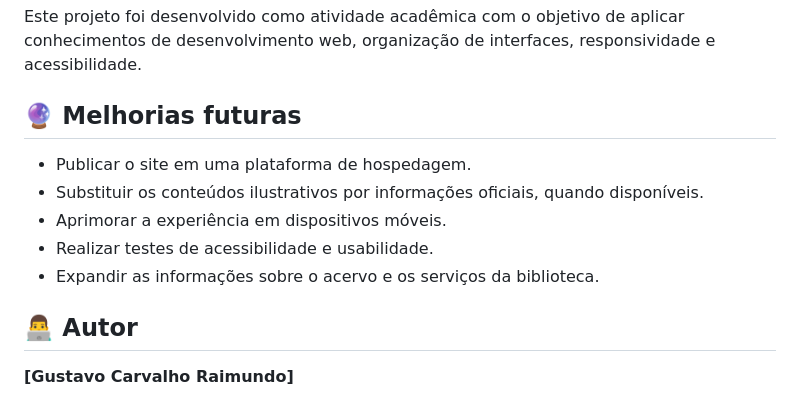
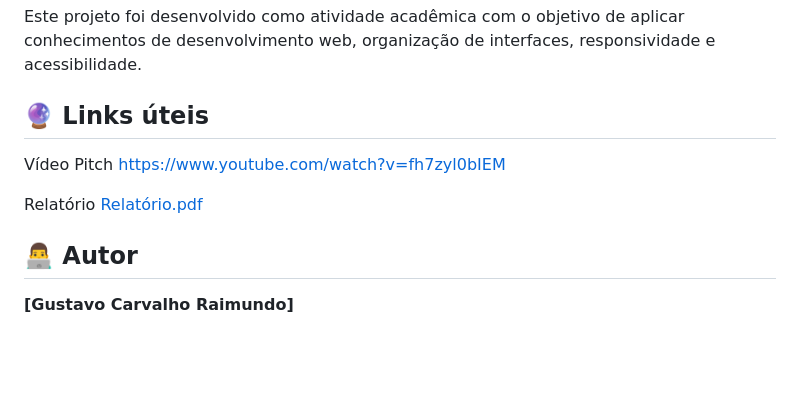
Before and after one commit to gustavocarvalho-ra/biblioteca_UniFECAF, a Markdown page: README.md, the part around the change. Drawn GitHub-style; blank space fills up the shorter version.

Commit message:
Revise README with useful links and remove improvements
Updated the README to include useful links and removed future improvements section.

```diff
--- a/README.md
+++ b/README.md
@@ -87,13 +87,14 @@ Informações institucionais, endereços, serviços e disponibilidade de materia
 
 Este projeto foi desenvolvido como atividade acadêmica com o objetivo de aplicar conhecimentos de desenvolvimento web, organização de interfaces, responsividade e acessibilidade.
 
-## 🔮 Melhorias futuras
+## 🔮 Links úteis
 
-- Publicar o site em uma plataforma de hospedagem.
-- Substituir os conteúdos ilustrativos por informações oficiais, quando disponíveis.
-- Aprimorar a experiência em dispositivos móveis.
-- Realizar testes de acessibilidade e usabilidade.
-- Expandir as informações sobre o acervo e os serviços da biblioteca.
+Vídeo Pitch
+https://www.youtube.com/watch?v=fh7zyl0bIEM
+
+Relatório
+[Relatório.pdf](https://github.com/user-attachments/files/33408032/Relatorio.pdf)
+
 
 ## 👨‍💻 Autor
 
```
